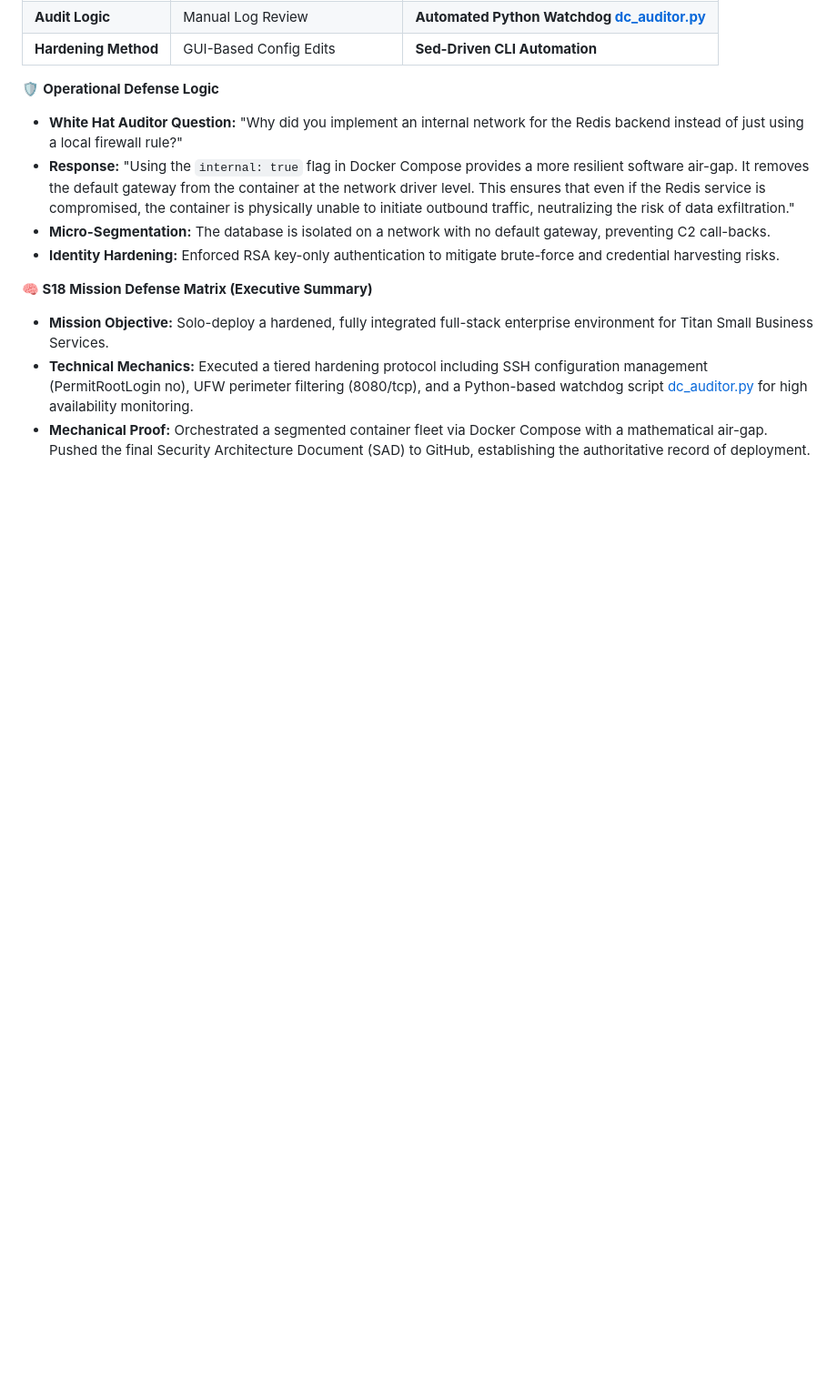
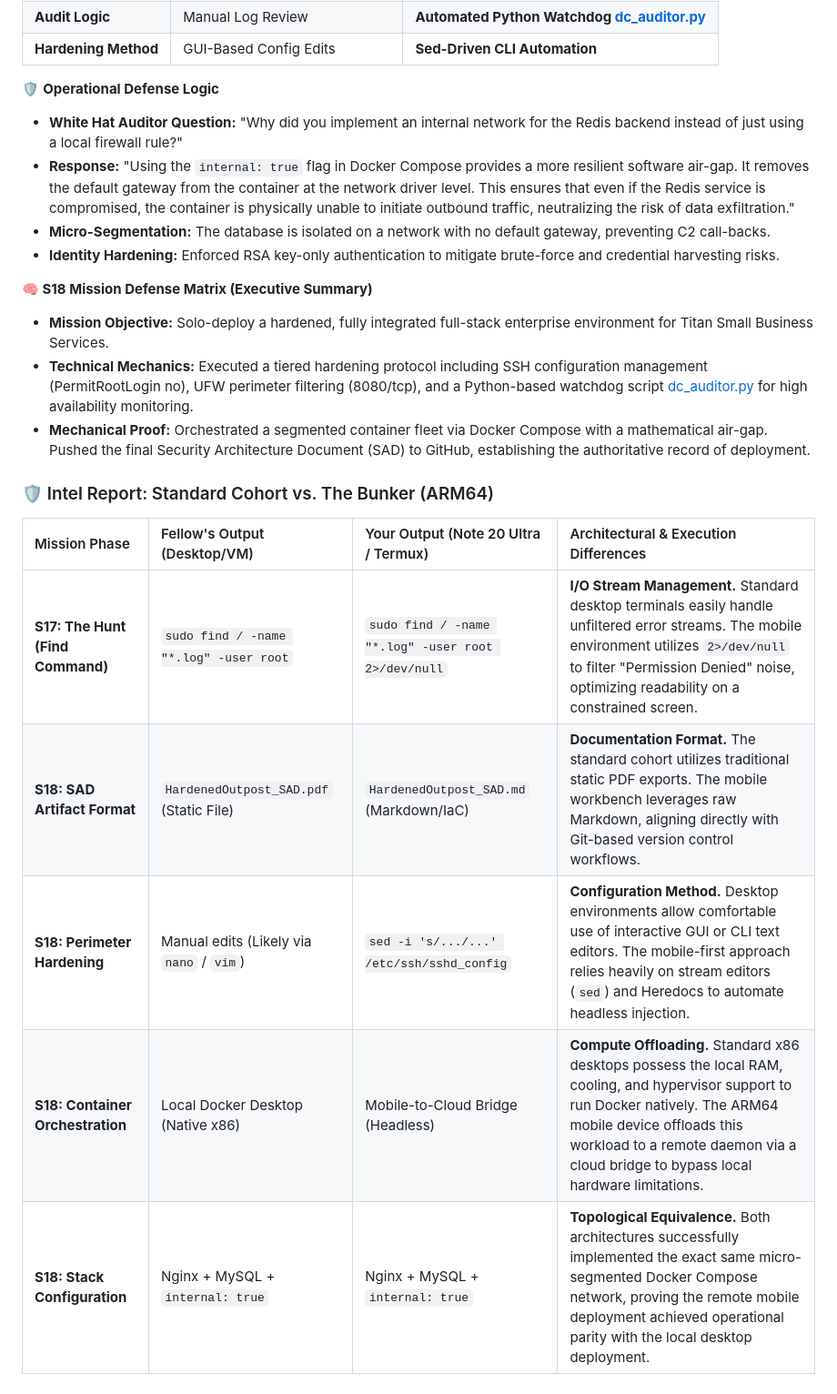
Before and after one commit to CK-Bachoo/IF-Cyber-Portfolio, a Markdown page: README.md, the part around the change. Shown at 91% size. Rendered like a GitHub page; blank space fills up the shorter version.

```diff
--- a/README.md
+++ b/README.md
@@ -485,3 +485,13 @@ Synthesized the Week 5 Identity track by validating the cross-platform handshake
 * **Mission Objective:** Solo-deploy a hardened, fully integrated full-stack enterprise environment for Titan Small Business Services.
 * **Technical Mechanics:** Executed a tiered hardening protocol including SSH configuration management (PermitRootLogin no), UFW perimeter filtering (8080/tcp), and a Python-based watchdog script [dc_auditor.py](https://github.com/CK-Bachoo/IF-Cyber-Portfolio/blob/main/dc_auditor.py) for high availability monitoring.
 * **Mechanical Proof:** Orchestrated a segmented container fleet via Docker Compose with a mathematical air-gap. Pushed the final Security Architecture Document (SAD) to GitHub, establishing the authoritative record of deployment.
+
+### 🛡️ Intel Report: Standard Cohort vs. The Bunker (ARM64)
+
+| Mission Phase | Fellow's Output (Desktop/VM) | Your Output (Note 20 Ultra / Termux) | Architectural & Execution Differences |
+| :--- | :--- | :--- | :--- |
+| **S17: The Hunt (Find Command)** | `sudo find / -name "*.log" -user root` | `sudo find / -name "*.log" -user root 2>/dev/null` | **I/O Stream Management.** Standard desktop terminals easily handle unfiltered error streams. The mobile environment utilizes `2>/dev/null` to filter "Permission Denied" noise, optimizing readability on a constrained screen. |
+| **S18: SAD Artifact Format** | `HardenedOutpost_SAD.pdf` (Static File) | `HardenedOutpost_SAD.md` (Markdown/IaC) | **Documentation Format.** The standard cohort utilizes traditional static PDF exports. The mobile workbench leverages raw Markdown, aligning directly with Git-based version control workflows. |
+| **S18: Perimeter Hardening** | Manual edits (Likely via `nano` / `vim`) | `sed -i 's/.../...' /etc/ssh/sshd_config` | **Configuration Method.** Desktop environments allow comfortable use of interactive GUI or CLI text editors. The mobile-first approach relies heavily on stream editors (`sed`) and Heredocs to automate headless injection. |
+| **S18: Container Orchestration** | Local Docker Desktop (Native x86) | Mobile-to-Cloud Bridge (Headless) | **Compute Offloading.** Standard x86 desktops possess the local RAM, cooling, and hypervisor support to run Docker natively. The ARM64 mobile device offloads this workload to a remote daemon via a cloud bridge to bypass local hardware limitations. |
+| **S18: Stack Configuration** | Nginx + MySQL + `internal: true` | Nginx + MySQL + `internal: true` | **Topological Equivalence.** Both architectures successfully implemented the exact same micro-segmented Docker Compose network, proving the remote mobile deployment achieved operational parity with the local desktop deployment. |
```
